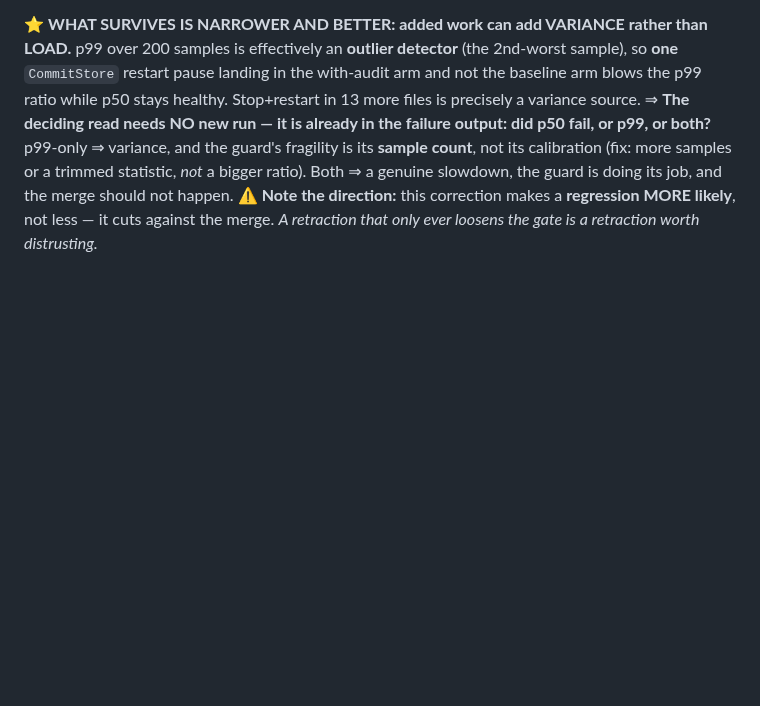
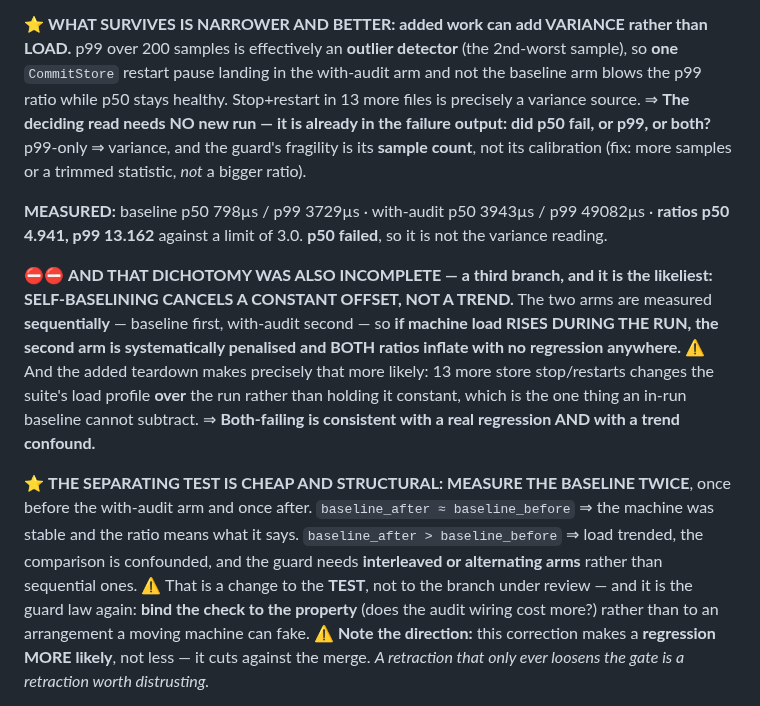
Before and after one commit to jes5199/boss-clod, a Markdown page: LESSONS.md, the part around the change. Rendered like a GitHub page; blank space fills up the shorter version.

Commit message:
docs(lessons): third branch — self-baselining cancels an offset, not a TREND
The p50/p99 dichotomy was itself incomplete. The two arms run sequentially, so
if machine load rises during the run the second arm is systematically penalised
and both ratios inflate with no regression. The added teardown makes that more
likely: 13 more store stop/restarts change the load profile OVER the run, which
is the one thing an in-run baseline cannot subtract.

Separating test is structural and cheap: measure the baseline TWICE, before and
after the with-audit arm. Stable => the ratio means what it says. Risen => the
comparison is confounded and the guard needs interleaved arms.

Measured numbers recorded: p50 4.941, p99 13.162 against limit 3.0.

Co-Authored-By: Claude Opus 5 <noreply@anthropic.com>

```diff
--- a/LESSONS.md
+++ b/LESSONS.md
@@ -377,8 +377,29 @@ p99 ratio while p50 stays healthy. Stop+restart in 13 more files is precisely a
 source.
 ⇒ **The deciding read needs NO new run — it is already in the failure output: did p50 fail,
 or p99, or both?** p99-only ⇒ variance, and the guard's fragility is its **sample count**, not
-its calibration (fix: more samples or a trimmed statistic, *not* a bigger ratio). Both ⇒ a
-genuine slowdown, the guard is doing its job, and the merge should not happen.
+its calibration (fix: more samples or a trimmed statistic, *not* a bigger ratio).
+
+**MEASURED:** baseline p50 798µs / p99 3729µs · with-audit p50 3943µs / p99 49082µs ·
+**ratios p50 4.941, p99 13.162** against a limit of 3.0. **p50 failed**, so it is not the
+variance reading.
+
+⛔⛔ **AND THAT DICHOTOMY WAS ALSO INCOMPLETE — a third branch, and it is the likeliest:
+SELF-BASELINING CANCELS A CONSTANT OFFSET, NOT A TREND.** The two arms are measured
+**sequentially** — baseline first, with-audit second — so **if machine load RISES DURING THE
+RUN, the second arm is systematically penalised and BOTH ratios inflate with no regression
+anywhere.** ⚠️ And the added teardown makes precisely that more likely: 13 more store
+stop/restarts changes the suite's load profile **over** the run rather than holding it
+constant, which is the one thing an in-run baseline cannot subtract.
+⇒ **Both-failing is consistent with a real regression AND with a trend confound.**
+
+⭐ **THE SEPARATING TEST IS CHEAP AND STRUCTURAL: MEASURE THE BASELINE TWICE**, once before
+the with-audit arm and once after. `baseline_after ≈ baseline_before` ⇒ the machine was
+stable and the ratio means what it says. `baseline_after > baseline_before` ⇒ load trended,
+the comparison is confounded, and the guard needs **interleaved or alternating arms** rather
+than sequential ones.
+⚠️ That is a change to the **TEST**, not to the branch under review — and it is the guard law
+again: **bind the check to the property** (does the audit wiring cost more?) rather than to an
+arrangement a moving machine can fake.
 ⚠️ **Note the direction:** this correction makes a **regression MORE likely**, not less — it
 cuts against the merge. *A retraction that only ever loosens the gate is a retraction worth
 distrusting.*
```
